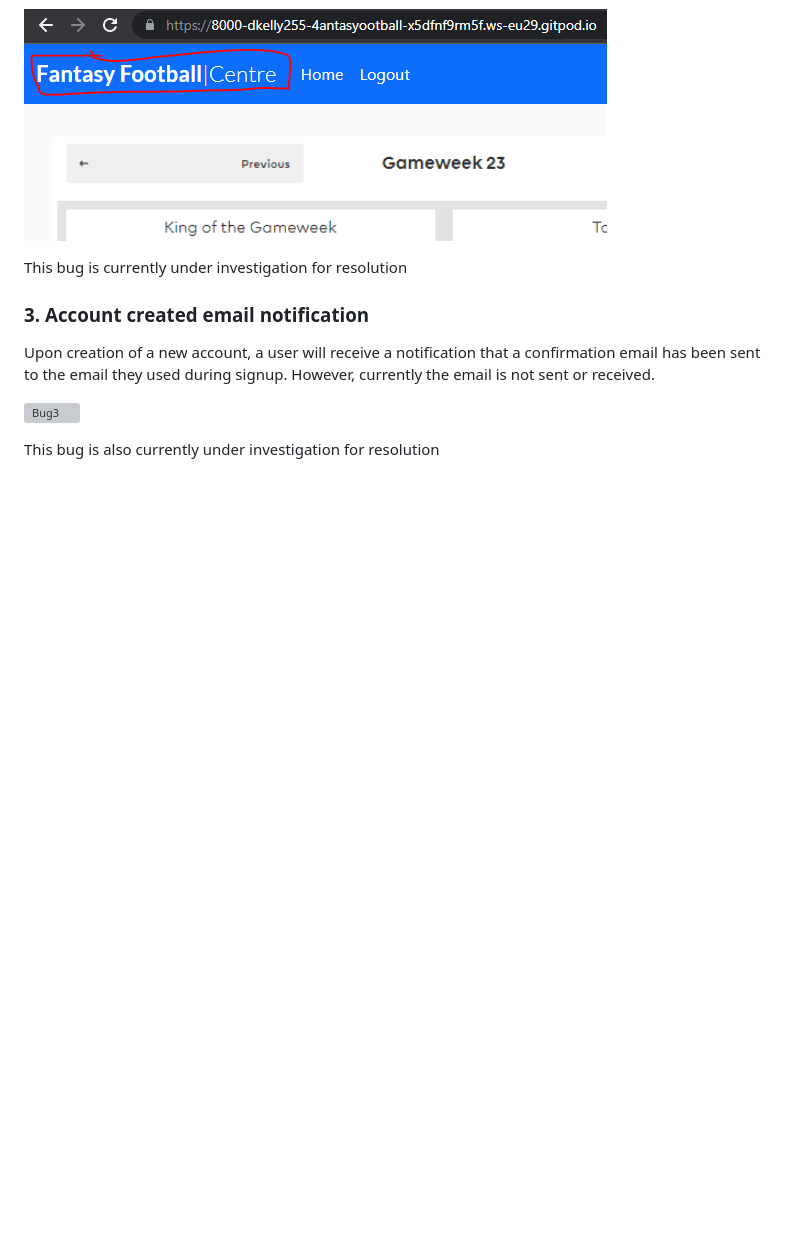
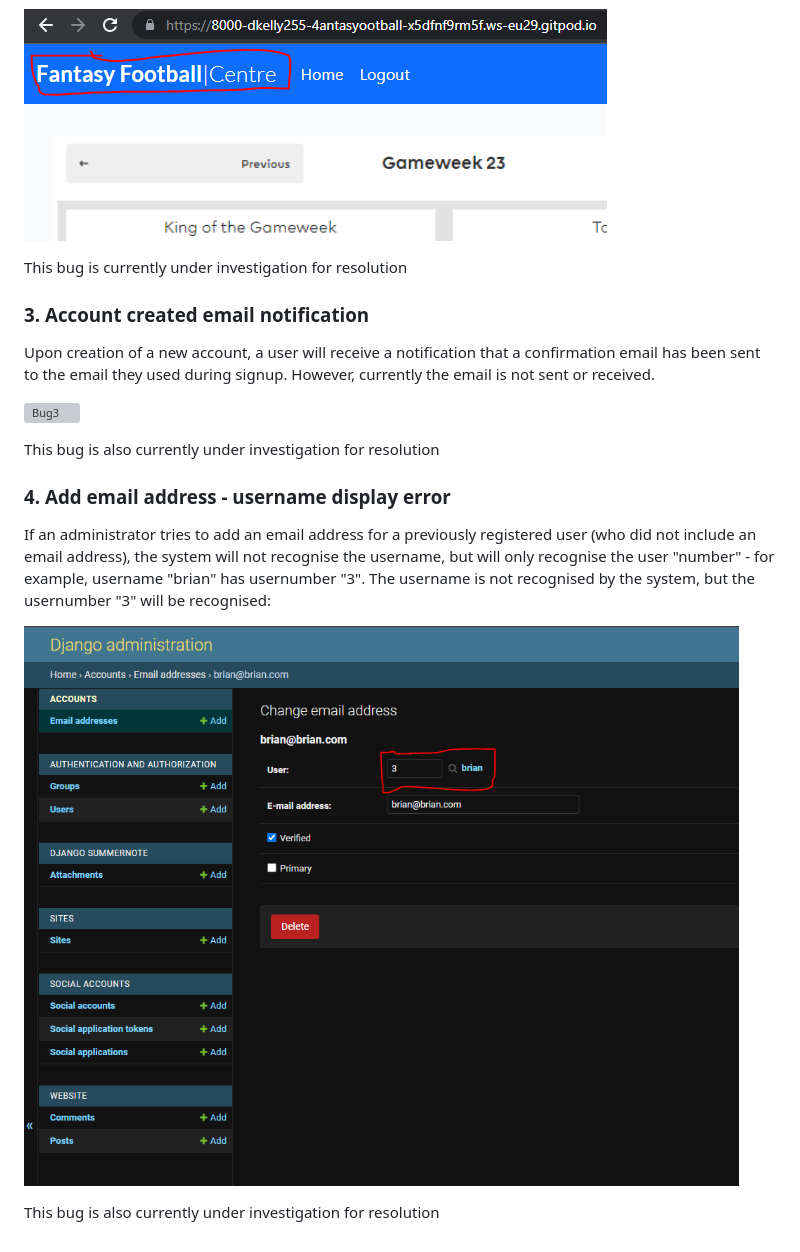
Before and after one commit to dkelly255/PP4-Fantasy-Football-Centre, a Markdown page: BUGS.md, the part around the change. GitHub-like rendering; pictures changed too: readme/bug4-usernamedisplay.png (added); blank space fills up the shorter version; grey boxes are pictures that could not be loaded.

Commit message:
Add commentary to 'add email address' test in readme's administrative testing section

```diff
--- a/BUGS.md
+++ b/BUGS.md
@@ -38,3 +38,11 @@ Upon creation of a new account, a user will receive a notification that a confir
 ![Bug3](readme/bug3-emailnotification.png)
 
 This bug is also currently under investigation for resolution
+
+### 4. Add email address - username display error
+
+If an administrator tries to add an email address for a previously registered user (who did not include an email address), the system will not recognise the username, but will only recognise the user "number" - for example, username "brian" has usernumber "3". The username is not recognised by the system, but the usernumber "3" will be recognised:
+
+![Bug4](readme/bug4-usernamedisplay.png)
+
+This bug is also currently under investigation for resolution
```
Also changed, not shown: 1 other file.
